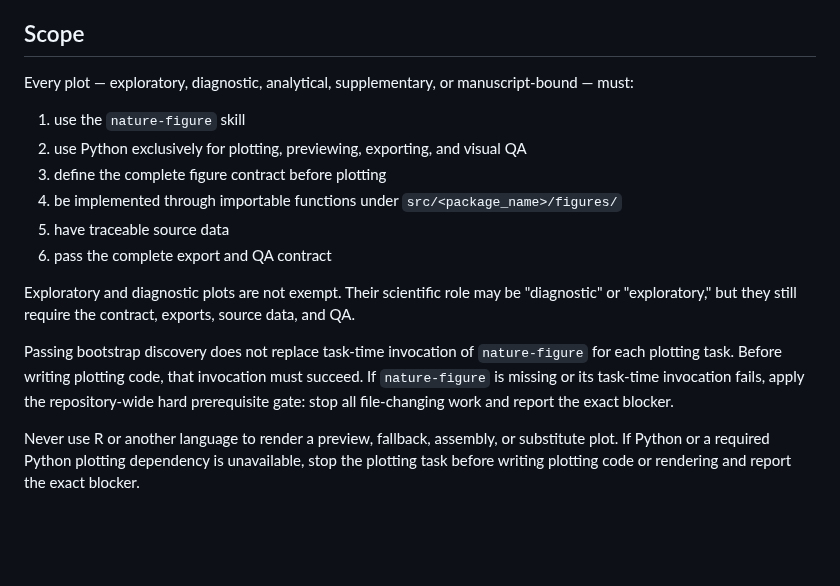
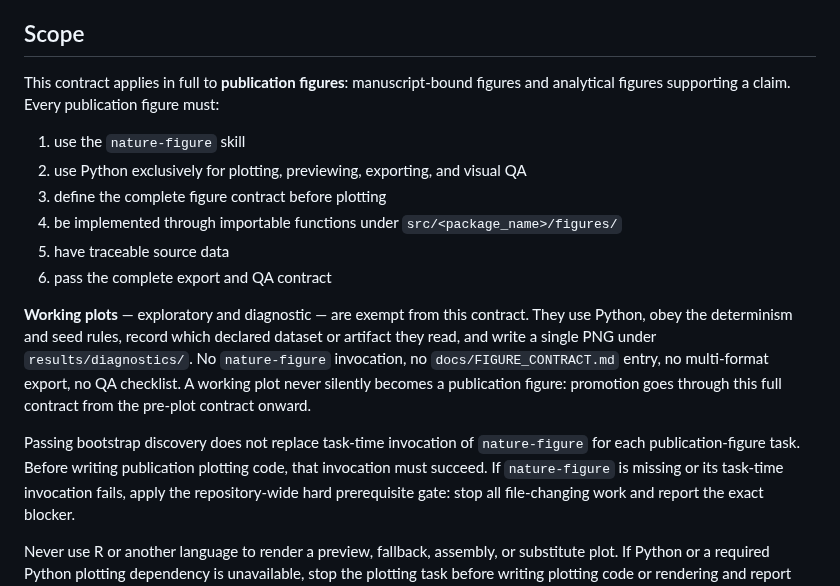
Before and after one commit to lucascamillomd/research-repo-standard, a Markdown page: references/figures.md, the part around one of its changes. Rendered like a GitHub page; blank space fills up the shorter version.

Commit message:
docs: scope figure contract to publication figures

```diff
--- a/references/figures.md
+++ b/references/figures.md
@@ -7,8 +7,8 @@ rules; this expands the contract template and the QA checklist.
 
 ## Scope
 
-Every plot — exploratory, diagnostic, analytical, supplementary, or manuscript-bound —
-must:
+This contract applies in full to **publication figures**: manuscript-bound figures
+and analytical figures supporting a claim. Every publication figure must:
 
 1. use the `nature-figure` skill
 2. use Python exclusively for plotting, previewing, exporting, and visual QA
@@ -17,12 +17,17 @@ must:
 5. have traceable source data
 6. pass the complete export and QA contract
 
-Exploratory and diagnostic plots are not exempt. Their scientific role may be
-"diagnostic" or "exploratory," but they still require the contract, exports, source
-data, and QA.
+**Working plots** — exploratory and diagnostic — are exempt from this contract.
+They use Python, obey the determinism and seed rules, record which declared dataset
+or artifact they read, and write a single PNG under `results/diagnostics/`. No
+`nature-figure` invocation, no `docs/FIGURE_CONTRACT.md` entry, no multi-format
+export, no QA checklist. A working plot never silently becomes a publication
+figure: promotion goes through this full contract from the pre-plot contract
+onward.
 
 Passing bootstrap discovery does not replace task-time invocation of `nature-figure`
-for each plotting task. Before writing plotting code, that invocation must succeed. If
+for each publication-figure task. Before writing publication plotting code, that
+invocation must succeed. If
 `nature-figure` is missing or its task-time invocation fails, apply the repository-wide
 hard prerequisite gate: stop all file-changing work and report the exact blocker.
 
```
Also changed, not shown: other parts of references/figures.md (+1 -1 lines).
